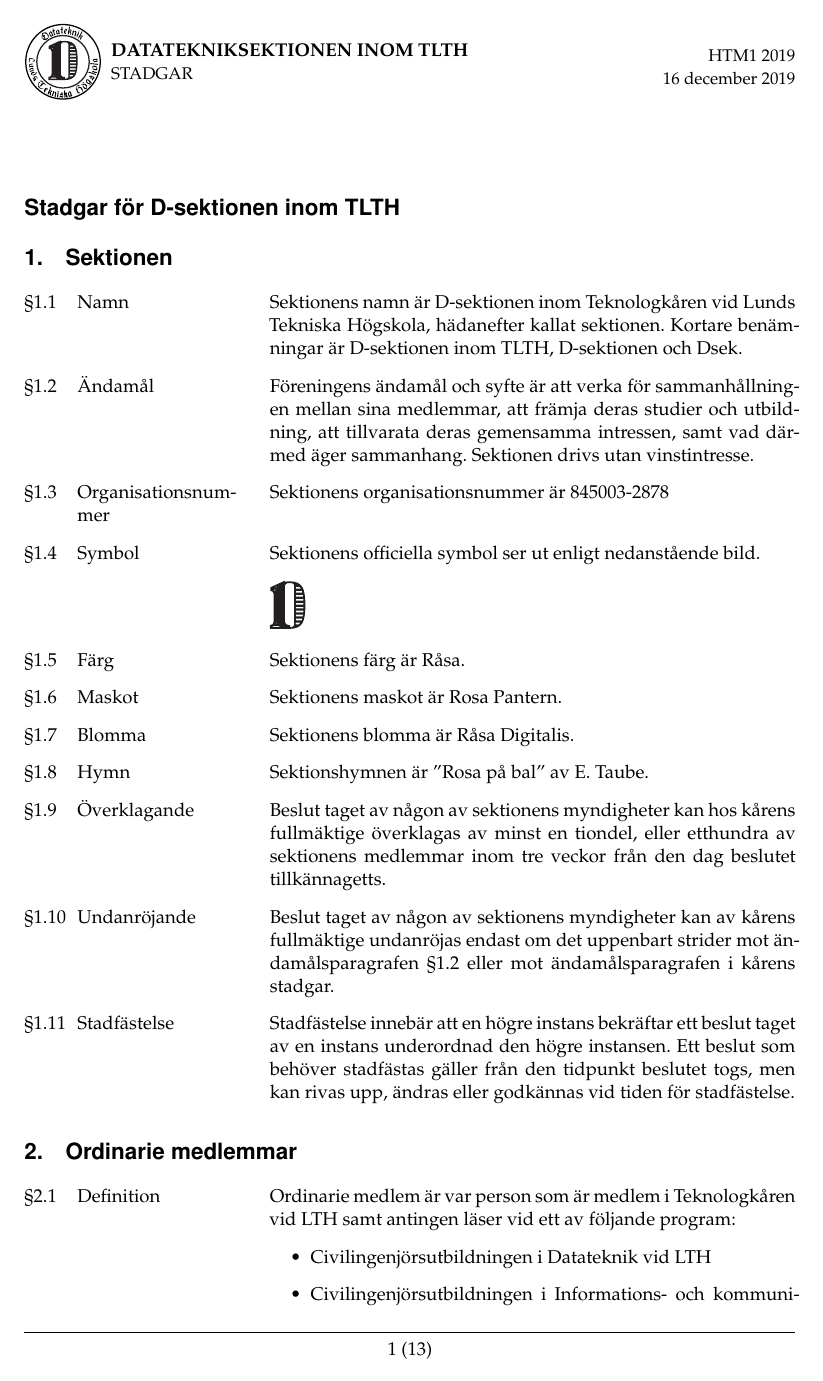
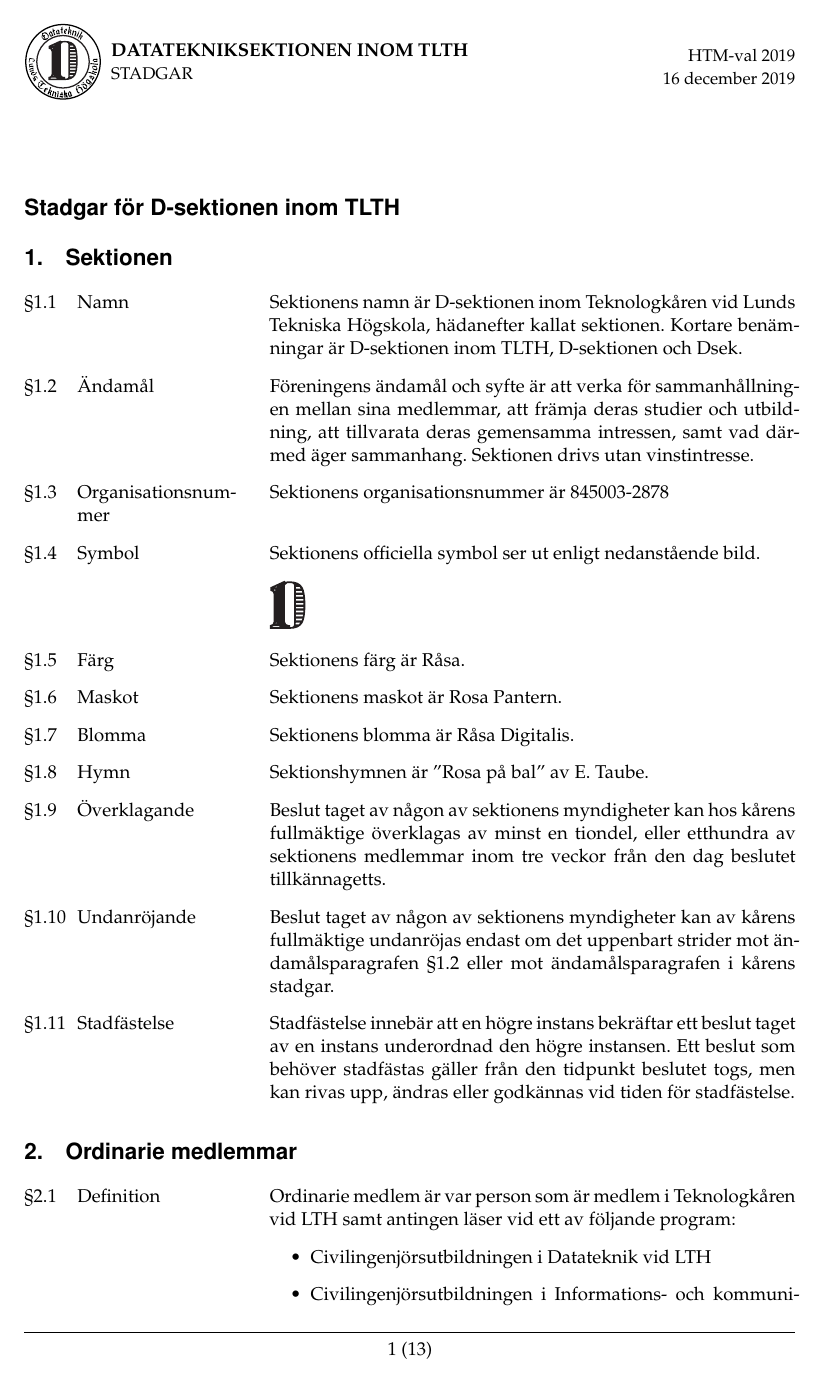
Before and after one commit to Dsek-LTH/stadgar, a LaTeX document (main.tex): page 1 of 13. Compiled offline with pdfLaTeX.

Commit message:
[HTM-val 2019] Uppdaterade mötesnummer i sidhuvudet

```diff
--- a/main.tex
+++ b/main.tex
@@ -11,7 +11,7 @@
 \def\@seccntformat#1{\csname the#1\endcsname.\quad}
 \makeatother
 
-\setheader{STADGAR}{HTM1 2019}{\today}
+\setheader{STADGAR}{HTM-val 2019}{\today}
 
 \begin{document}
 
```
